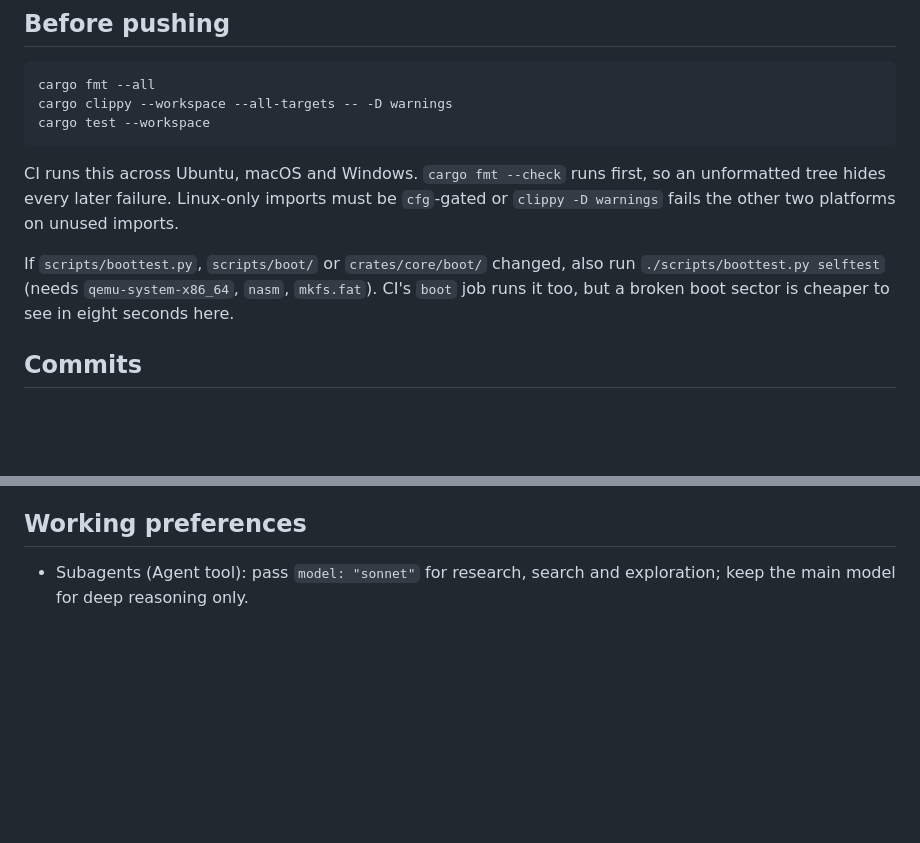
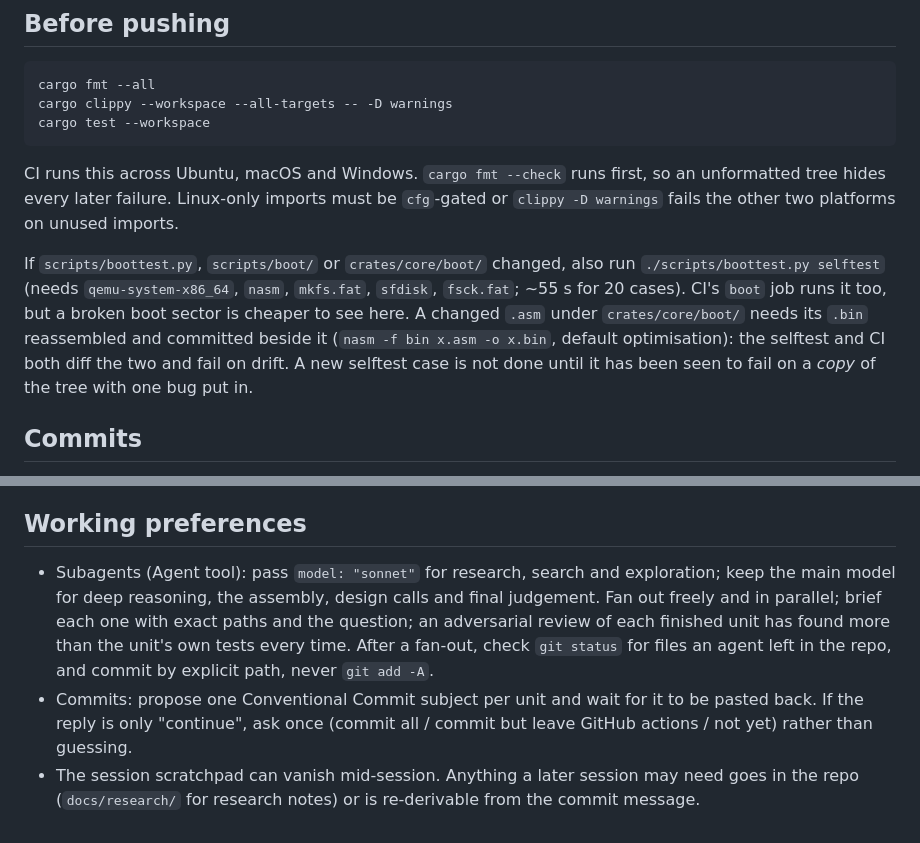
Before and after one commit to sirius-ide/sirius-flash, a Markdown page: CLAUDE.md, 2 parts joined by grey strips. GitHub-like rendering; blank space fills up the shorter version.

Commit message:
docs: pre-push rules for the boot binaries and agent fan-out, and an exact §0
CLAUDE.md gains what this session established and the long version
already records: a changed .asm under crates/core/boot/ needs its .bin
reassembled beside it (the selftest and CI diff them), a new selftest case
is seen to fail on a copy before it counts, Sonnet agents fan out freely
but the repo is checked for files they leave behind, commit subjects are
pasted back or asked about once, and the session scratchpad is not a
place to keep anything. §0 counts the Dependabot merges correctly.

```diff
--- a/CLAUDE.md
+++ b/CLAUDE.md
@@ -35,8 +35,12 @@ unformatted tree hides every later failure. Linux-only imports must be `cfg`-gat
 `clippy -D warnings` fails the other two platforms on unused imports.
 
 If `scripts/boottest.py`, `scripts/boot/` or `crates/core/boot/` changed, also run
-`./scripts/boottest.py selftest` (needs `qemu-system-x86_64`, `nasm`, `mkfs.fat`). CI's
-`boot` job runs it too, but a broken boot sector is cheaper to see in eight seconds here.
+`./scripts/boottest.py selftest` (needs `qemu-system-x86_64`, `nasm`, `mkfs.fat`,
+`sfdisk`, `fsck.fat`; ~55 s for 20 cases). CI's `boot` job runs it too, but a broken boot
+sector is cheaper to see here. A changed `.asm` under `crates/core/boot/` needs its `.bin`
+reassembled and committed beside it (`nasm -f bin x.asm -o x.bin`, default optimisation):
+the selftest and CI both diff the two and fail on drift. A new selftest case is not done
+until it has been seen to fail on a *copy* of the tree with one bug put in.
 
 ## Commits
 
@@ -66,4 +70,14 @@ conversation itself doesn't carry over.
 ## Working preferences
 
 - Subagents (Agent tool): pass `model: "sonnet"` for research, search and exploration;
-  keep the main model for deep reasoning only.
+  keep the main model for deep reasoning, the assembly, design calls and final judgement.
+  Fan out freely and in parallel; brief each one with exact paths and the question; an
+  adversarial review of each finished unit has found more than the unit's own tests every
+  time. After a fan-out, check `git status` for files an agent left in the repo, and
+  commit by explicit path, never `git add -A`.
+- Commits: propose one Conventional Commit subject per unit and wait for it to be pasted
+  back. If the reply is only "continue", ask once (commit all / commit but leave GitHub
+  actions / not yet) rather than guessing.
+- The session scratchpad can vanish mid-session. Anything a later session may need goes
+  in the repo (`docs/research/` for research notes) or is re-derivable from the commit
+  message.
```
Also changed, not shown: PROJECT-STATE.md (+3 -3 lines).
